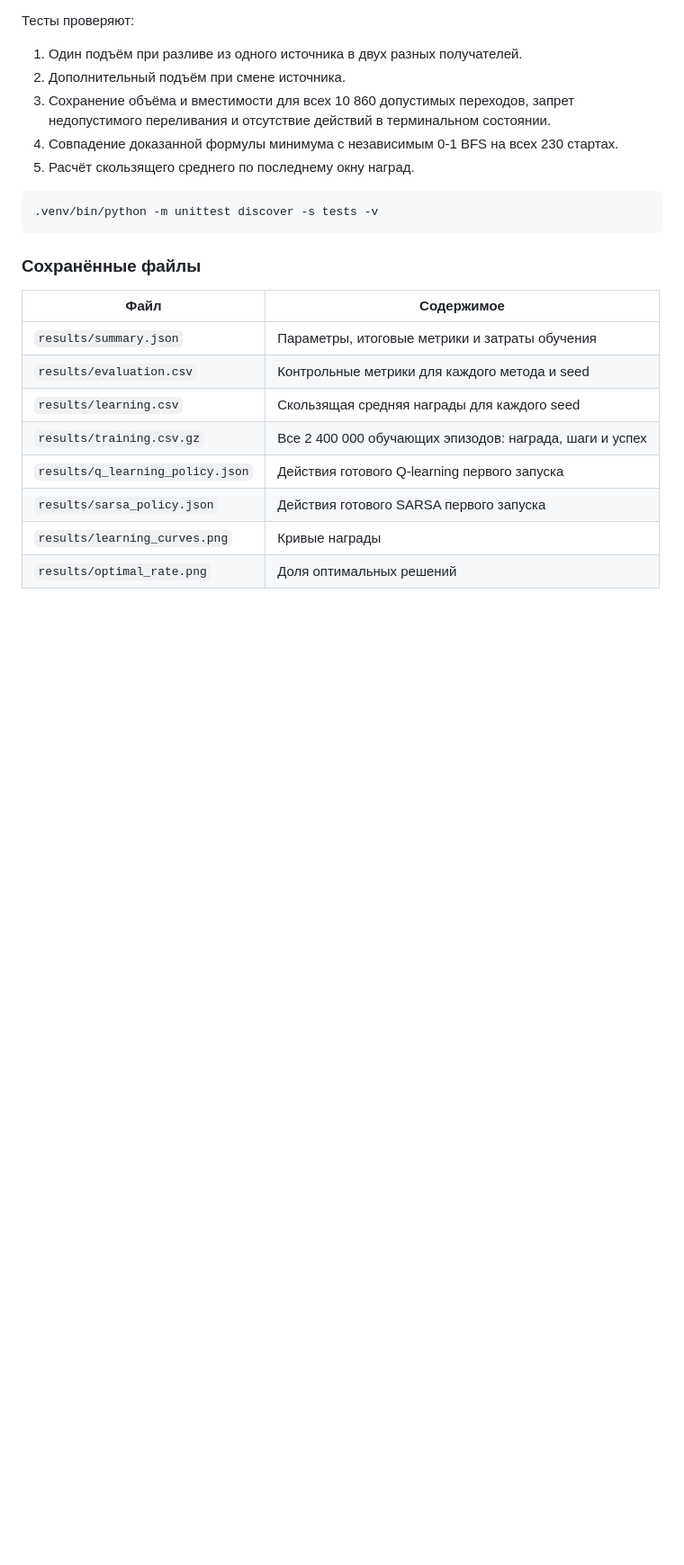
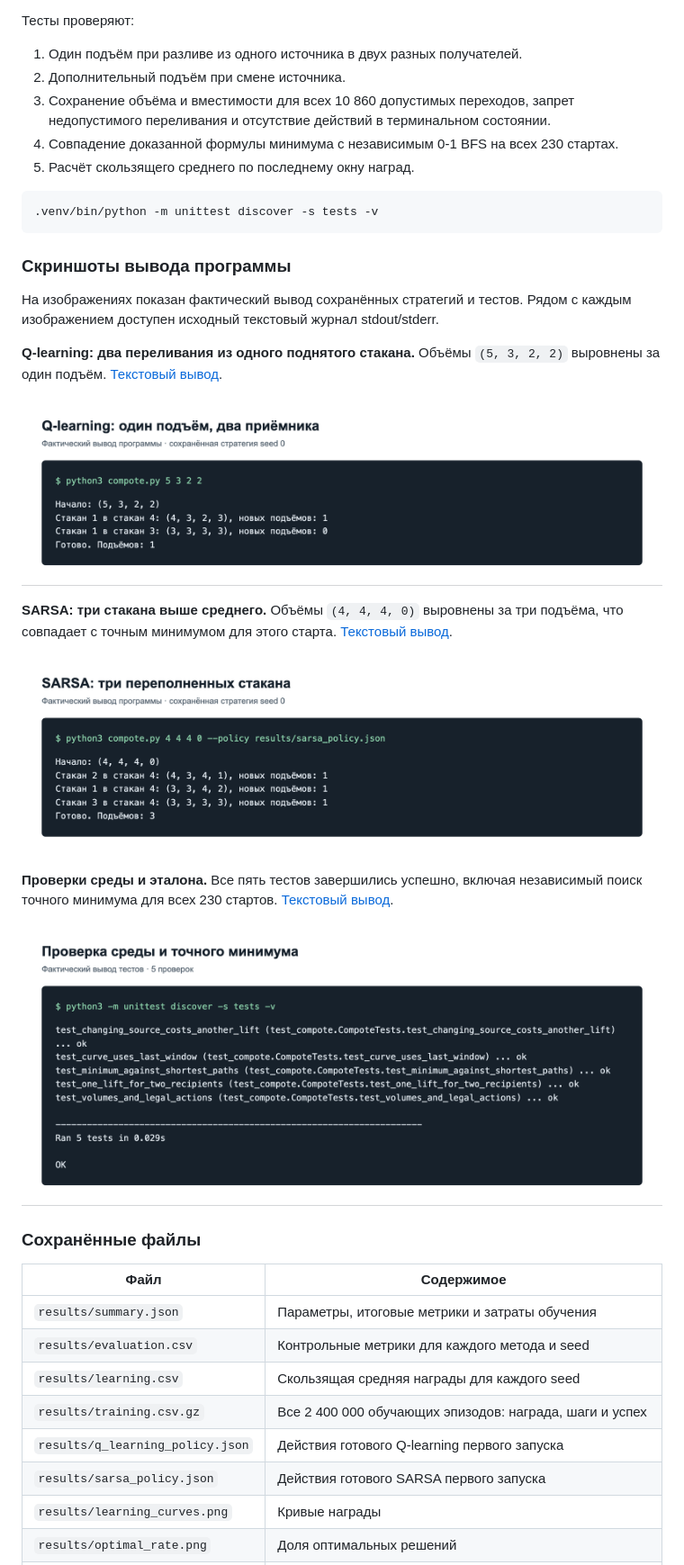
Before and after one commit to daixru/compot-agent, a Markdown page: REPORT.md, the part around one of its changes. Shown at 90% size. Drawn GitHub-style; pictures changed too: results/screenshots/q_learning.png (added), results/screenshots/sarsa.png (added), results/screenshots/tests.png (added); blank space fills up the shorter version.

````diff
--- a/REPORT.md
+++ b/REPORT.md
@@ -236,6 +236,22 @@ Q-learning в среднем делает больше переливаний,
 .venv/bin/python -m unittest discover -s tests -v
 ```
 
+### Скриншоты вывода программы
+
+На изображениях показан фактический вывод сохранённых стратегий и тестов. Рядом с каждым изображением доступен исходный текстовый журнал stdout/stderr.
+
+**Q-learning: два переливания из одного поднятого стакана.** Объёмы `(5, 3, 2, 2)` выровнены за один подъём. [Текстовый вывод](results/screenshots/q_learning.txt).
+
+![Q-learning выравнивает объёмы за один подъём](results/screenshots/q_learning.png)
+
+**SARSA: три стакана выше среднего.** Объёмы `(4, 4, 4, 0)` выровнены за три подъёма, что совпадает с точным минимумом для этого старта. [Текстовый вывод](results/screenshots/sarsa.txt).
+
+![SARSA выравнивает объёмы за три подъёма](results/screenshots/sarsa.png)
+
+**Проверки среды и эталона.** Все пять тестов завершились успешно, включая независимый поиск точного минимума для всех 230 стартов. [Текстовый вывод](results/screenshots/tests.txt).
+
+![Успешный запуск пяти тестов](results/screenshots/tests.png)
+
 ### Сохранённые файлы
 
 | Файл | Содержимое |
````
Also changed, not shown: other parts of REPORT.md (+10 -1 lines), README.md (+1 -0 lines), 3 other files.
